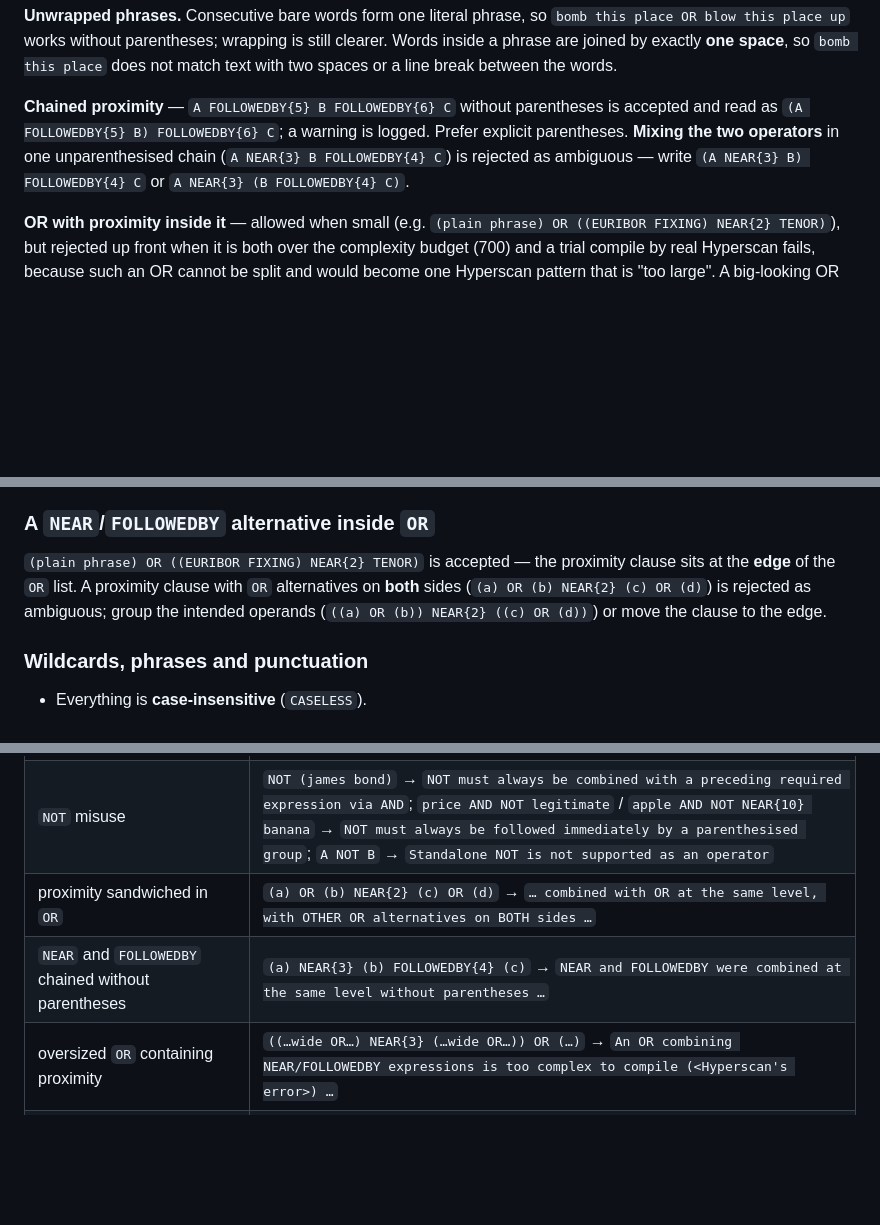
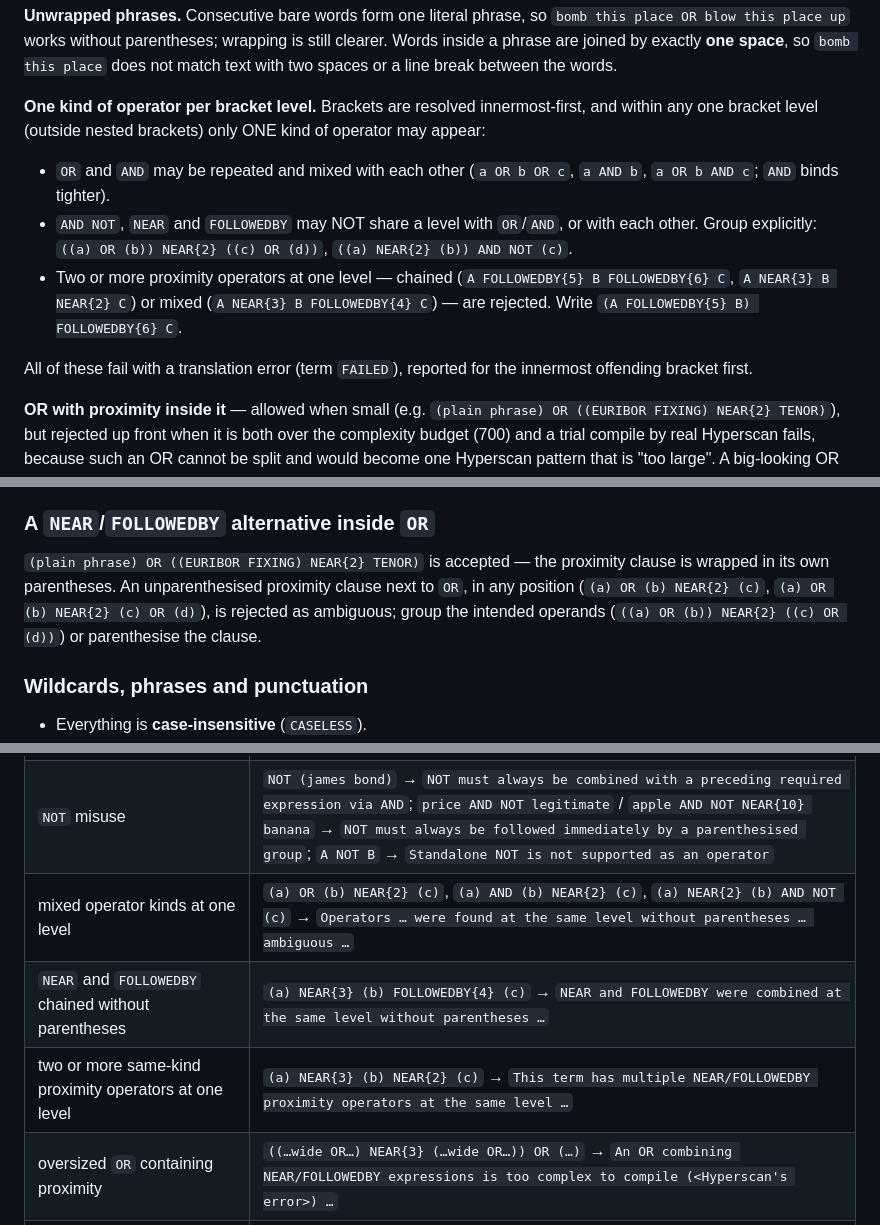
Before and after one commit to sharique786/lexicon-compile-service, a Markdown page: README.md, 3 parts joined by grey strips. Rendered like a GitHub page; blank space fills up the shorter version.

```diff
--- a/README.md
+++ b/README.md
@@ -182,10 +182,16 @@ is interpreted for other scripts.
 inside a phrase are joined by exactly **one space**, so `bomb this place` does not match text with
 two spaces or a line break between the words.
 
-**Chained proximity** — `A FOLLOWEDBY{5} B FOLLOWEDBY{6} C` without parentheses is accepted and read
-as `(A FOLLOWEDBY{5} B) FOLLOWEDBY{6} C`; a warning is logged. Prefer explicit parentheses.
-**Mixing the two operators** in one unparenthesised chain (`A NEAR{3} B FOLLOWEDBY{4} C`) is rejected as
-ambiguous — write `(A NEAR{3} B) FOLLOWEDBY{4} C` or `A NEAR{3} (B FOLLOWEDBY{4} C)`.
+**One kind of operator per bracket level.** Brackets are resolved innermost-first, and within any one
+bracket level (outside nested brackets) only ONE kind of operator may appear:
+
+* `OR` and `AND` may be repeated and mixed with each other (`a OR b OR c`, `a AND b`, `a OR b AND c`; `AND` binds tighter).
+* `AND NOT`, `NEAR` and `FOLLOWEDBY` may NOT share a level with `OR`/`AND`, or with each other. Group explicitly:
+  `((a) OR (b)) NEAR{2} ((c) OR (d))`, `((a) NEAR{2} (b)) AND NOT (c)`.
+* Two or more proximity operators at one level — chained (`A FOLLOWEDBY{5} B FOLLOWEDBY{6} C`, `A NEAR{3} B NEAR{2} C`)
+  or mixed (`A NEAR{3} B FOLLOWEDBY{4} C`) — are rejected. Write `(A FOLLOWEDBY{5} B) FOLLOWEDBY{6} C`.
+
+All of these fail with a translation error (term `FAILED`), reported for the innermost offending bracket first.
 
 **OR with proximity inside it** — allowed when small (e.g. `(plain phrase) OR ((EURIBOR FIXING) NEAR{2} TENOR)`),
 but rejected up front when it is both over the complexity budget (700) and a trial compile by real Hyperscan fails, because such an OR cannot be
@@ -226,10 +232,10 @@ with a message to split the term.
 
 ### A `NEAR`/`FOLLOWEDBY` alternative inside `OR`
 
-`(plain phrase) OR ((EURIBOR FIXING) NEAR{2} TENOR)` is accepted — the proximity clause sits at the
-**edge** of the `OR` list. A proximity clause with `OR` alternatives on **both** sides
-(`(a) OR (b) NEAR{2} (c) OR (d)`) is rejected as ambiguous; group the intended operands
-(`((a) OR (b)) NEAR{2} ((c) OR (d))`) or move the clause to the edge.
+`(plain phrase) OR ((EURIBOR FIXING) NEAR{2} TENOR)` is accepted — the proximity clause is wrapped in its
+own parentheses. An unparenthesised proximity clause next to `OR`, in any position
+(`(a) OR (b) NEAR{2} (c)`, `(a) OR (b) NEAR{2} (c) OR (d)`), is rejected as ambiguous; group the intended operands
+(`((a) OR (b)) NEAR{2} ((c) OR (d))`) or parenthesise the clause.
 
 ### Wildcards, phrases and punctuation
 
@@ -795,8 +801,9 @@ Malformed ids are reported before duplicates.
 | distance not 1–50 | `NEAR{0}` → `zero is not allowed`; `NEAR{51}` → `only values from 1 to 50 are allowed`; also `NEAR{-1}`, `NEAR{03}`, `NEAR{3,6}`, `NEAR{x}` |
 | operator with a missing operand | `NEAR{2} (price)` → `Could not parse term … (expected a term, parenthesis, or quoted phrase)` |
 | `NOT` misuse | `NOT (james bond)` → `NOT must always be combined with a preceding required expression via AND`; `price AND NOT legitimate` / `apple AND NOT NEAR{10} banana` → `NOT must always be followed immediately by a parenthesised group`; `A NOT B` → `Standalone NOT is not supported as an operator` |
-| proximity sandwiched in `OR` | `(a) OR (b) NEAR{2} (c) OR (d)` → `… combined with OR at the same level, with OTHER OR alternatives on BOTH sides …` |
+| mixed operator kinds at one level | `(a) OR (b) NEAR{2} (c)`, `(a) AND (b) NEAR{2} (c)`, `(a) NEAR{2} (b) AND NOT (c)` → `Operators … were found at the same level without parentheses … ambiguous …` |
 | `NEAR` and `FOLLOWEDBY` chained without parentheses | `(a) NEAR{3} (b) FOLLOWEDBY{4} (c)` → `NEAR and FOLLOWEDBY were combined at the same level without parentheses …` |
+| two or more same-kind proximity operators at one level | `(a) NEAR{3} (b) NEAR{2} (c)` → `This term has multiple NEAR/FOLLOWEDBY proximity operators at the same level …` |
 | oversized `OR` containing proximity | `((…wide OR…) NEAR{3} (…wide OR…)) OR (…)` → `An OR combining NEAR/FOLLOWEDBY expressions is too complex to compile (<Hyperscan's error>) …` |
 | more than 5 `AND` operands | `Too many AND operands at the same level (6) …` |
 | `AND NOT` not at the root | `(x AND NOT (y)) NEAR{3} z` → `AND NOT may only appear at the top level of a term …` |
```
Also changed, not shown: other parts of README.md (+0 -1 lines), CLAUDE.md (+28 -43 lines).
